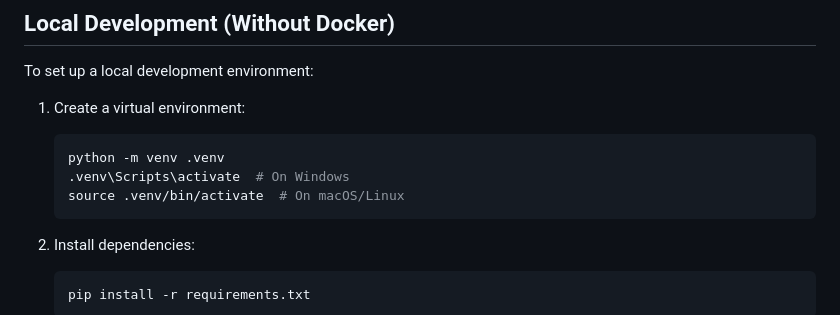
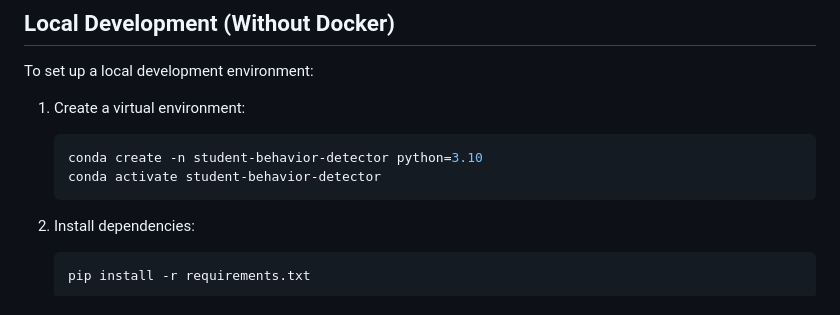
Before and after one commit to XinyiChenxy/student-behavior-detection, a Markdown page: README.md, the part around the change. Rendered like a GitHub page.

````diff
--- a/README.md
+++ b/README.md
@@ -108,9 +108,8 @@ To set up a local development environment:
 
 1. Create a virtual environment:
    ```bash
-   python -m venv .venv
-   .venv\Scripts\activate  # On Windows
-   source .venv/bin/activate  # On macOS/Linux
+   conda create -n student-behavior-detector python=3.10
+   conda activate student-behavior-detector
    ```
 
 2. Install dependencies:
````
